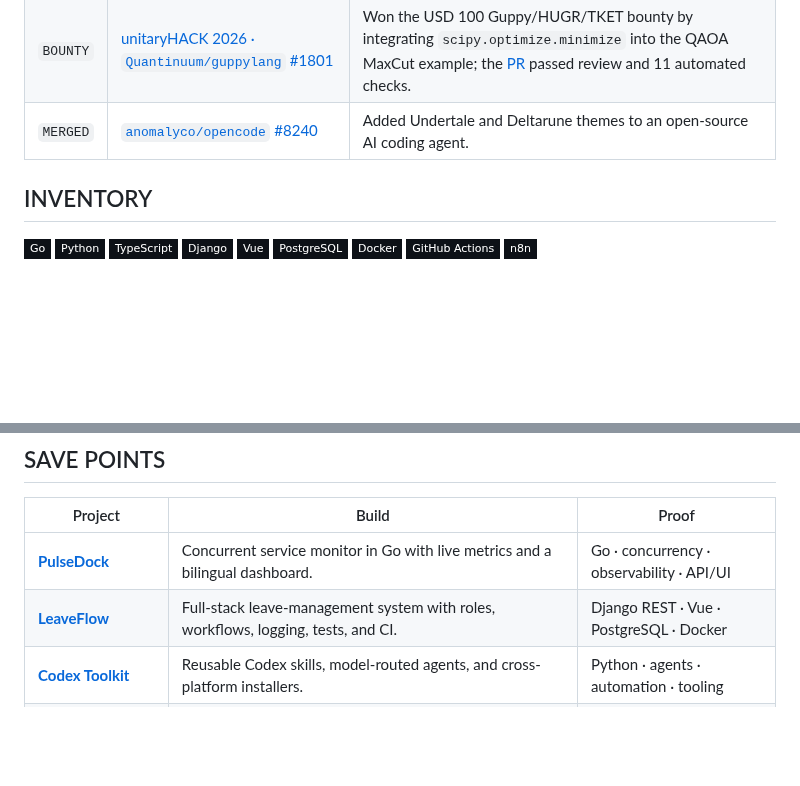
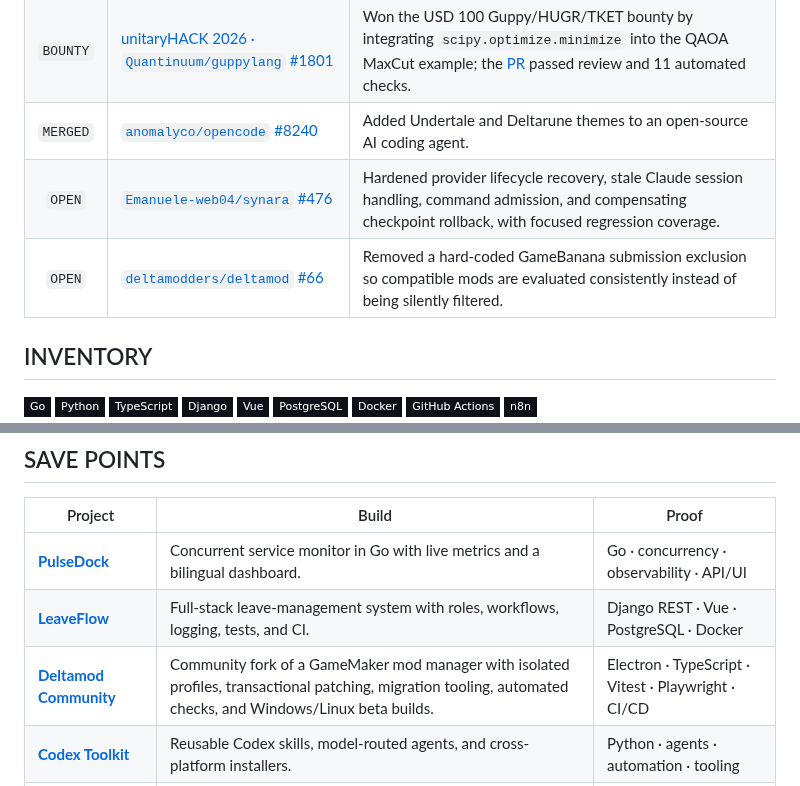
Before and after one commit to cmdr-chara/cmdr-chara, a Markdown page: readme.md, 2 parts joined by grey strips. Drawn GitHub-style; badges without logos; blank space fills up the shorter version.

Commit message:
Highlight Deltamod and Synara contributions

```diff
--- a/readme.md
+++ b/readme.md
@@ -45,6 +45,8 @@ I also contribute to codebases I do not own. That means reading unfamiliar syste
 | `MERGED` | [`TestSprite/testsprite-cli` #118](https://github.com/TestSprite/testsprite-cli/pull/118) | Preserved buffered input across sequential CLI prompts and added regression coverage for piped input, EOF, CRLF, and secret prompts. |
 | `BOUNTY` | [unitaryHACK 2026 · `Quantinuum/guppylang` #1801](https://unitaryhack.dev/projects/guppy-hugr-tket/) | Won the USD 100 Guppy/HUGR/TKET bounty by integrating `scipy.optimize.minimize` into the QAOA MaxCut example; the [PR](https://github.com/Quantinuum/guppylang/pull/1801) passed review and 11 automated checks. |
 | `MERGED` | [`anomalyco/opencode` #8240](https://github.com/anomalyco/opencode/pull/8240) | Added Undertale and Deltarune themes to an open-source AI coding agent. |
+| `OPEN` | [`Emanuele-web04/synara` #476](https://github.com/Emanuele-web04/synara/pull/476) | Hardened provider lifecycle recovery, stale Claude session handling, command admission, and compensating checkpoint rollback, with focused regression coverage. |
+| `OPEN` | [`deltamodders/deltamod` #66](https://github.com/deltamodders/deltamod/pull/66) | Removed a hard-coded GameBanana submission exclusion so compatible mods are evaluated consistently instead of being silently filtered. |
 
 ## INVENTORY
 
@@ -72,6 +74,7 @@ passive  : curiosity + stubborn debugging + documentation instinct
 | --- | --- | --- |
 | [**PulseDock**](https://github.com/cmdr-chara/PulseDock) | Concurrent service monitor in Go with live metrics and a bilingual dashboard. | Go · concurrency · observability · API/UI |
 | [**LeaveFlow**](https://github.com/cmdr-chara/LeaveFlow) | Full-stack leave-management system with roles, workflows, logging, tests, and CI. | Django REST · Vue · PostgreSQL · Docker |
+| [**Deltamod Community**](https://github.com/cmdr-chara/deltamod) | Community fork of a GameMaker mod manager with isolated profiles, transactional patching, migration tooling, automated checks, and Windows/Linux beta builds. | Electron · TypeScript · Vitest · Playwright · CI/CD |
 | [**Codex Toolkit**](https://github.com/cmdr-chara/codex-toolkit) | Reusable Codex skills, model-routed agents, and cross-platform installers. | Python · agents · automation · tooling |
 | [**Smart Building Controller**](https://github.com/cmdr-chara/smart-building-controller) | Documented hardware/software system connecting a Flutter app to PHP and ESP32/Arduino services. | Flutter · Dart · PHP · C++ · IoT |
 | [**Deltarune Italian Pack**](https://github.com/cmdr-chara/DeltaruneItalianPack) | Italian localization package with an automated release workflow. | localization · packaging · GitHub Actions |
```
